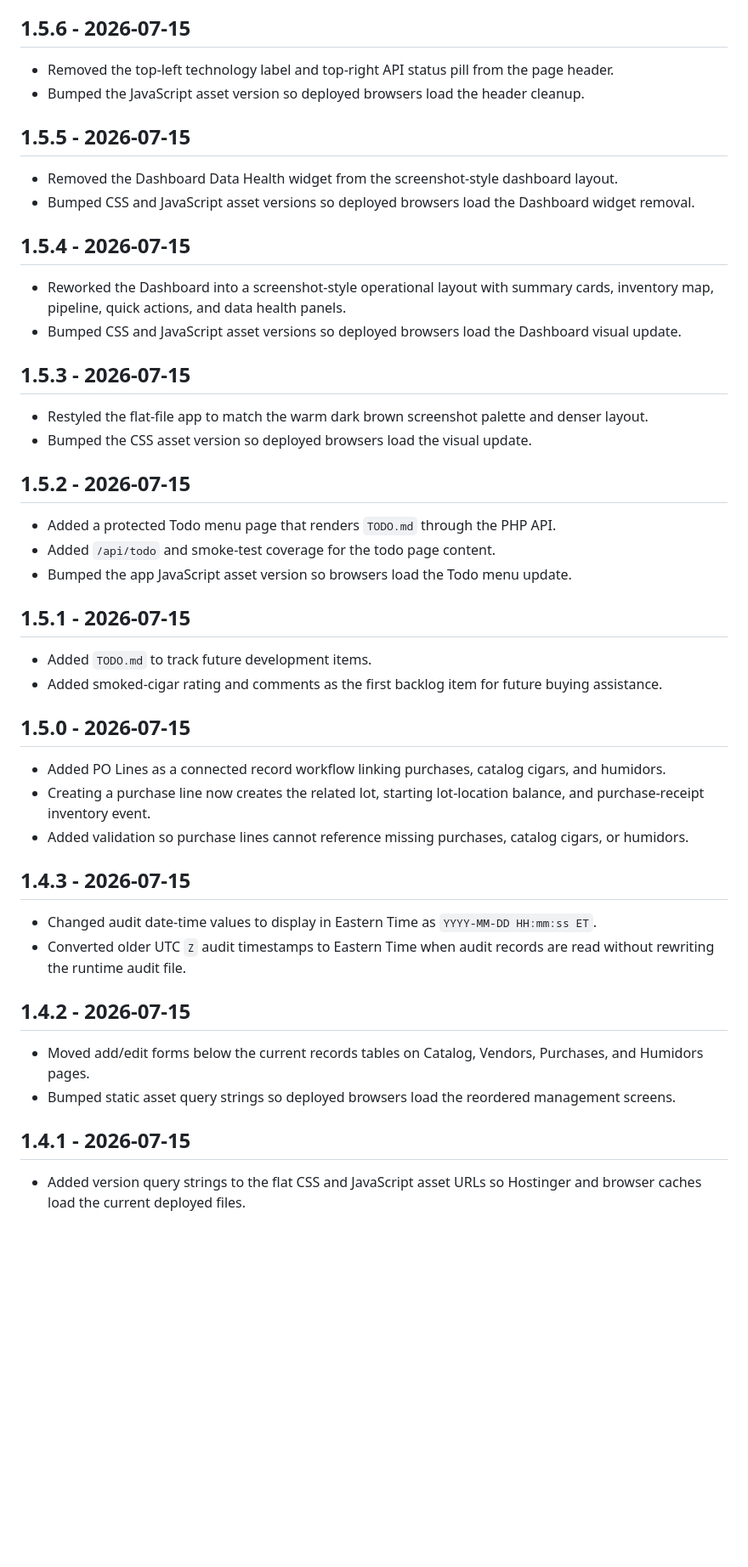
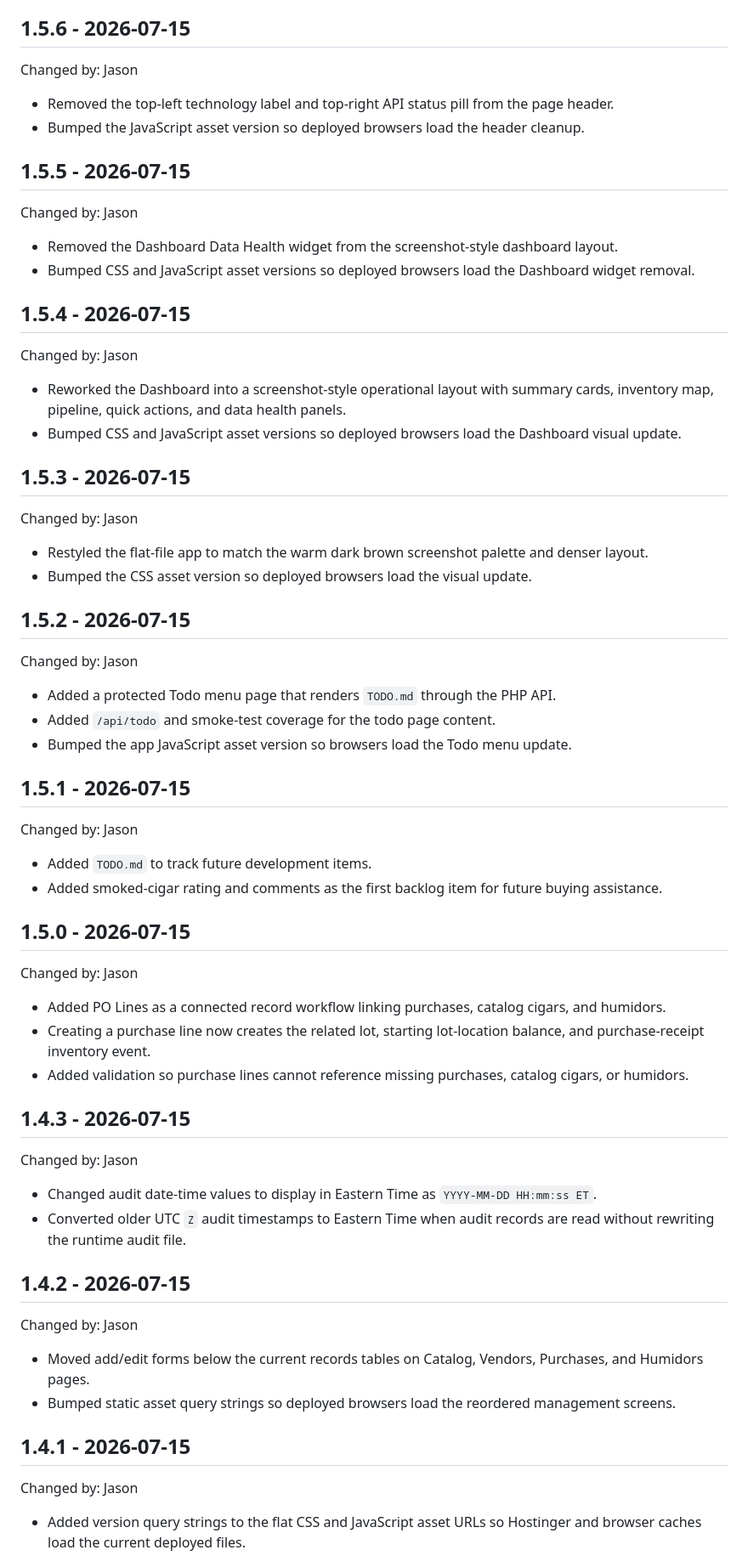
Before and after one commit to matthewcaras/HumidorHQ, a Markdown page: CHANGELOG.md, the part around one of its changes. Shown at 85% size. Drawn GitHub-style; blank space fills up the shorter version.

```diff
--- a/CHANGELOG.md
+++ b/CHANGELOG.md
@@ -185,21 +212,35 @@ Changed by: Jason
 
 ## 1.5.6 - 2026-07-15
 
+Changed by: Jason
+
 - Removed the top-left technology label and top-right API status pill from the page header.
 - Bumped the JavaScript asset version so deployed browsers load the header cleanup.
+
 ## 1.5.5 - 2026-07-15
+
+Changed by: Jason
 
 - Removed the Dashboard Data Health widget from the screenshot-style dashboard layout.
 - Bumped CSS and JavaScript asset versions so deployed browsers load the Dashboard widget removal.
+
 ## 1.5.4 - 2026-07-15
+
+Changed by: Jason
 
 - Reworked the Dashboard into a screenshot-style operational layout with summary cards, inventory map, pipeline, quick actions, and data health panels.
 - Bumped CSS and JavaScript asset versions so deployed browsers load the Dashboard visual update.
+
 ## 1.5.3 - 2026-07-15
+
+Changed by: Jason
 
 - Restyled the flat-file app to match the warm dark brown screenshot palette and denser layout.
 - Bumped the CSS asset version so deployed browsers load the visual update.
+
 ## 1.5.2 - 2026-07-15
+
+Changed by: Jason
 
 - Added a protected Todo menu page that renders `TODO.md` through the PHP API.
 - Added `/api/todo` and smoke-test coverage for the todo page content.
@@ -207,10 +248,14 @@ Changed by: Jason
 
 ## 1.5.1 - 2026-07-15
 
+Changed by: Jason
+
 - Added `TODO.md` to track future development items.
 - Added smoked-cigar rating and comments as the first backlog item for future buying assistance.
 
 ## 1.5.0 - 2026-07-15
+
+Changed by: Jason
 
 - Added PO Lines as a connected record workflow linking purchases, catalog cigars, and humidors.
 - Creating a purchase line now creates the related lot, starting lot-location balance, and purchase-receipt inventory event.
@@ -218,16 +263,22 @@ Changed by: Jason
 
 ## 1.4.3 - 2026-07-15
 
+Changed by: Jason
+
 - Changed audit date-time values to display in Eastern Time as `YYYY-MM-DD HH:mm:ss ET`.
 - Converted older UTC `Z` audit timestamps to Eastern Time when audit records are read without rewriting the runtime audit file.
 
 ## 1.4.2 - 2026-07-15
+
+Changed by: Jason
 
 - Moved add/edit forms below the current records tables on Catalog, Vendors, Purchases, and Humidors pages.
 - Bumped static asset query strings so deployed browsers load the reordered management screens.
 
 ## 1.4.1 - 2026-07-15
 
+Changed by: Jason
+
 - Added version query strings to the flat CSS and JavaScript asset URLs so Hostinger and browser caches load the current deployed files.
 
 ## 1.4.0 - 2026-07-15
```
Also changed, not shown: other parts of CHANGELOG.md (+62 -4 lines), README.md (+4 -3 lines).
